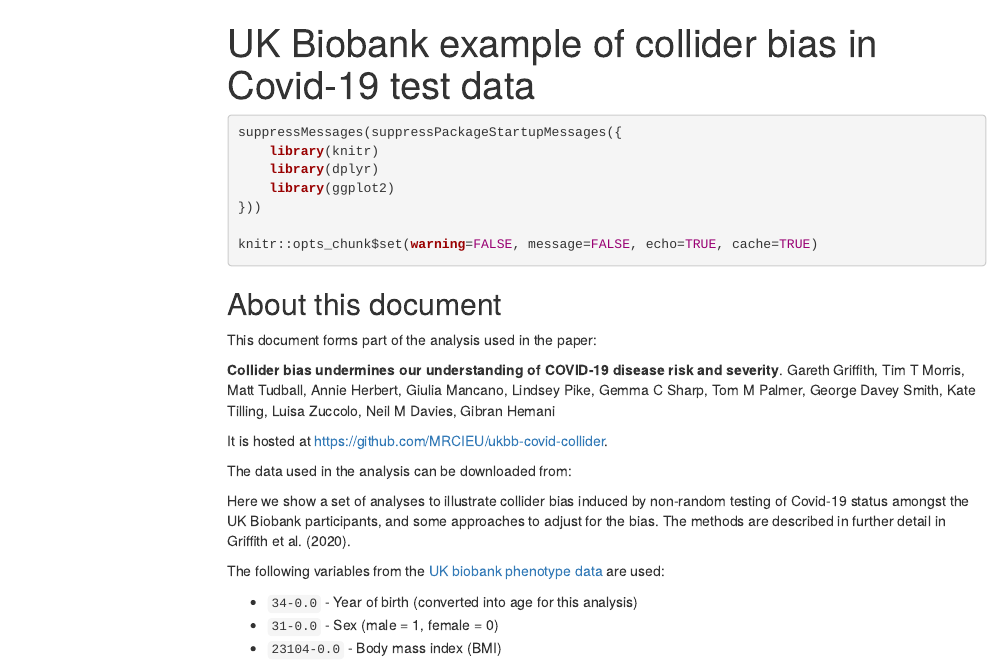
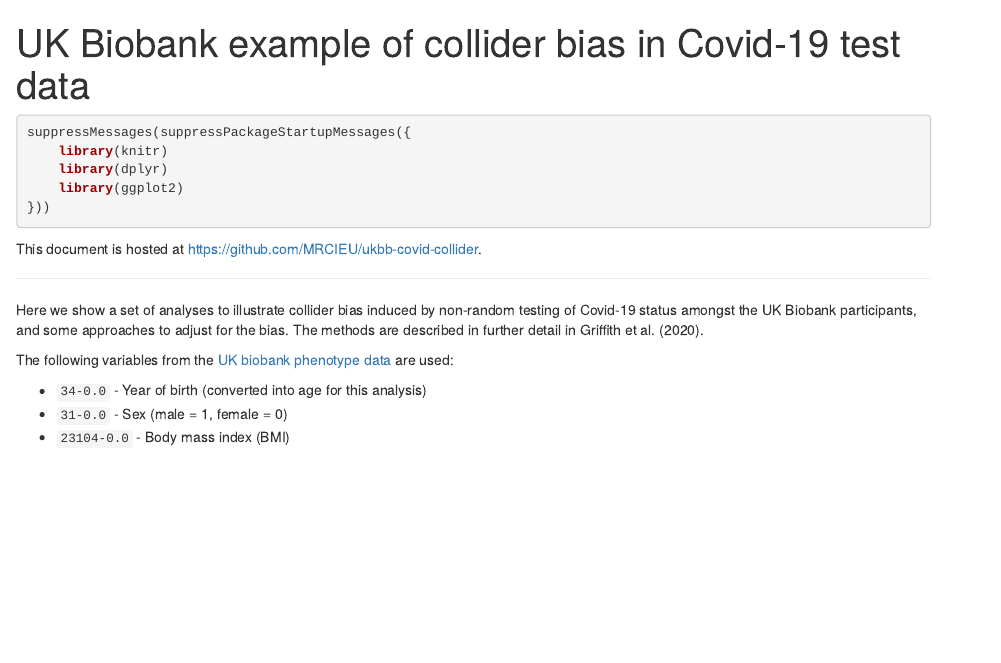
Before and after one commit to MRCIEU/ukbb-covid-collider, an R Markdown document (analysis.rmd): the page in a window 1100 px wide, from its top. Rendered offline with R 4.5, knitr and Pandoc, with nearby package versions; some code elsewhere in the file could not run offline; menus at the side of the page are left out.

Commit message:
Revert "moving to index"
This reverts commit 699ecd5613be142e84f41580eaf40137b892aab7.

````diff
--- a/analysis.rmd
+++ b/analysis.rmd
@@ -1,10 +1,6 @@
 ---
 title: UK Biobank example of collider bias in Covid-19 test data
 bibliography: library.bib
-output:
-  html_document:
-    toc: true
-    toc_float: true
 ---
 
 ```{r}
@@ -13,19 +9,11 @@
 	library(dplyr)
 	library(ggplot2)
 }))
-
-knitr::opts_chunk$set(warning=FALSE, message=FALSE, echo=TRUE, cache=TRUE)
 ```
 
-## About this document
+This document is hosted at https://github.com/MRCIEU/ukbb-covid-collider.
 
-This document forms part of the analysis used in the paper:
-
-**Collider bias undermines our understanding of COVID-19 disease risk and severity**. Gareth Griffith, Tim T Morris, Matt Tudball, Annie Herbert, Giulia Mancano, Lindsey Pike, Gemma C Sharp, Tom M Palmer, George Davey Smith, Kate Tilling, Luisa Zuccolo, Neil M Davies, Gibran Hemani
-
-It is hosted at https://github.com/MRCIEU/ukbb-covid-collider.
-
-The data used in the analysis can be downloaded from: <TBD>
+---
 
 Here we show a set of analyses to illustrate collider bias induced by non-random testing of Covid-19 status amongst the UK Biobank participants, and some approaches to adjust for the bias. The methods are described in further detail in @Griffith2020.05.04.20090506.
 
````
Also changed, not shown: analysis.rmd (2 more changed lines), 3 other files.
